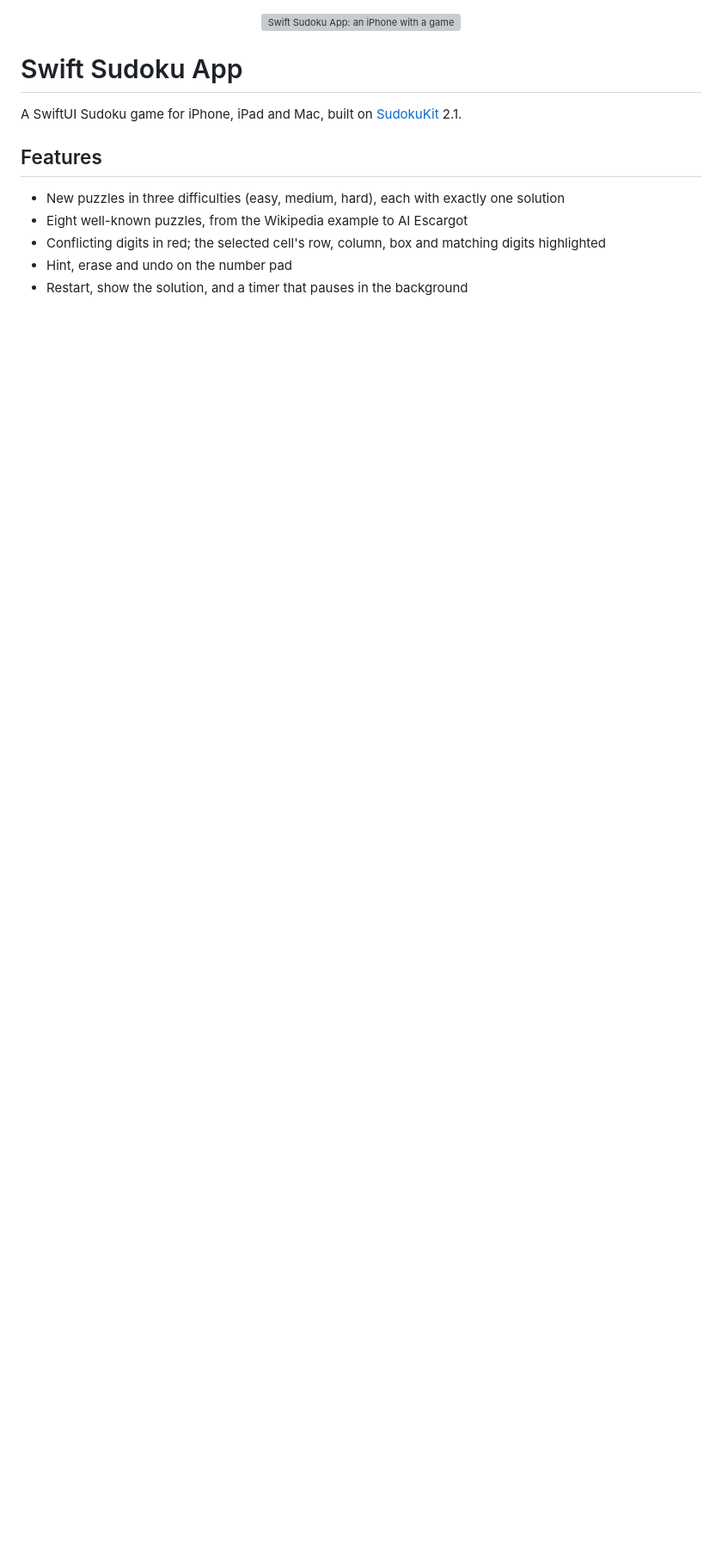
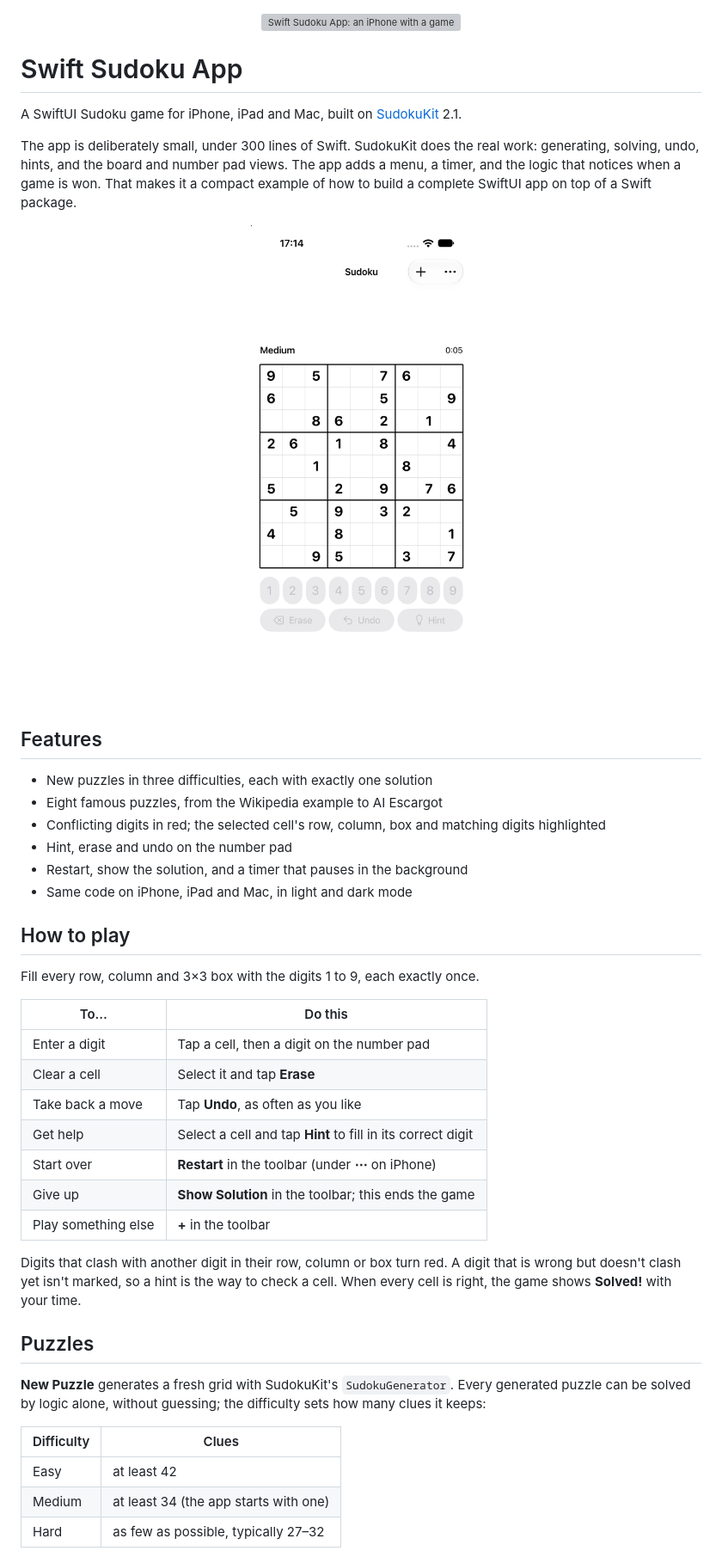
Before and after one commit to tkausch/swift-sudoku-app, a Markdown page: README.md, the part around one of its changes. Shown at 86% size. GitHub-like rendering; pictures changed too: assets/screenshot-iphone.png (added); blank space fills up the shorter version; grey boxes are pictures that could not be loaded.

```diff
--- a/README.md
+++ b/README.md
@@ -7,10 +7,51 @@
 A SwiftUI Sudoku game for iPhone, iPad and Mac, built on
 [SudokuKit](https://github.com/tkausch/swift-sudoku-solver) 2.1.
 
+The app is deliberately small, under 300 lines of Swift. SudokuKit does the real work:
+generating, solving, undo, hints, and the board and number pad views. The app adds a
+menu, a timer, and the logic that notices when a game is won. That makes it a compact
+example of how to build a complete SwiftUI app on top of a Swift package.
+
+<p align="center">
+  <img src="assets/screenshot-iphone.png" alt="The app on iPhone: a medium puzzle with the board, the number pad and the Erase, Undo and Hint buttons" width="300">
+</p>
+
 ## Features
 
-- New puzzles in three difficulties (easy, medium, hard), each with exactly one solution
-- Eight well-known puzzles, from the Wikipedia example to AI Escargot
+- New puzzles in three difficulties, each with exactly one solution
+- Eight famous puzzles, from the Wikipedia example to AI Escargot
 - Conflicting digits in red; the selected cell's row, column, box and matching digits highlighted
 - Hint, erase and undo on the number pad
 - Restart, show the solution, and a timer that pauses in the background
+- Same code on iPhone, iPad and Mac, in light and dark mode
+
+## How to play
+
+Fill every row, column and 3×3 box with the digits 1 to 9, each exactly once.
+
+| To… | Do this |
+|---|---|
+| Enter a digit | Tap a cell, then a digit on the number pad |
+| Clear a cell | Select it and tap **Erase** |
+| Take back a move | Tap **Undo**, as often as you like |
+| Get help | Select a cell and tap **Hint** to fill in its correct digit |
+| Start over | **Restart** in the toolbar (under **⋯** on iPhone) |
+| Give up | **Show Solution** in the toolbar; this ends the game |
+| Play something else | **+** in the toolbar |
+
+Digits that clash with another digit in their row, column or box turn red. A digit that
+is wrong but doesn't clash yet isn't marked, so a hint is the way to check a cell. When
+every cell is right, the game shows **Solved!** with your time.
+
+## Puzzles
+
+**New Puzzle** generates a fresh grid with SudokuKit's `SudokuGenerator`. Every generated
+puzzle can be solved by logic alone, without guessing; the difficulty sets how many clues
+it keeps:
+
+| Difficulty | Clues |
+|---|---|
+| Easy | at least 42 |
+| Medium | at least 34 (the app starts with one) |
+| Hard | as few as possible, typically 27–32 |
+
```
Also changed, not shown: other parts of README.md (+87 -28 lines).
